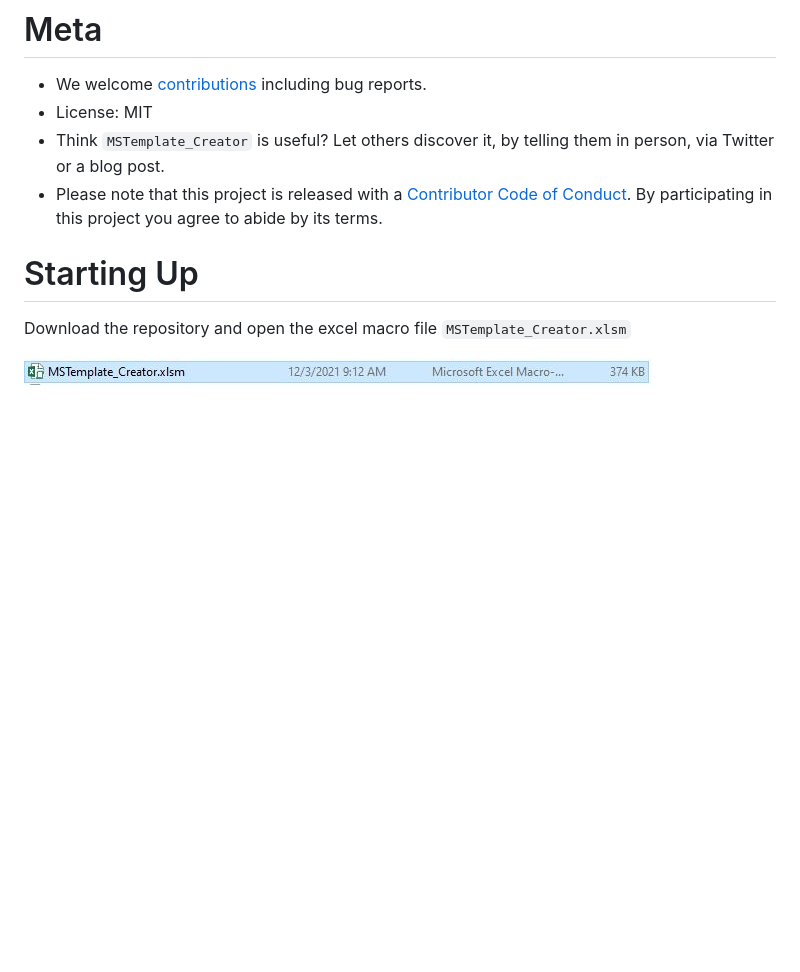
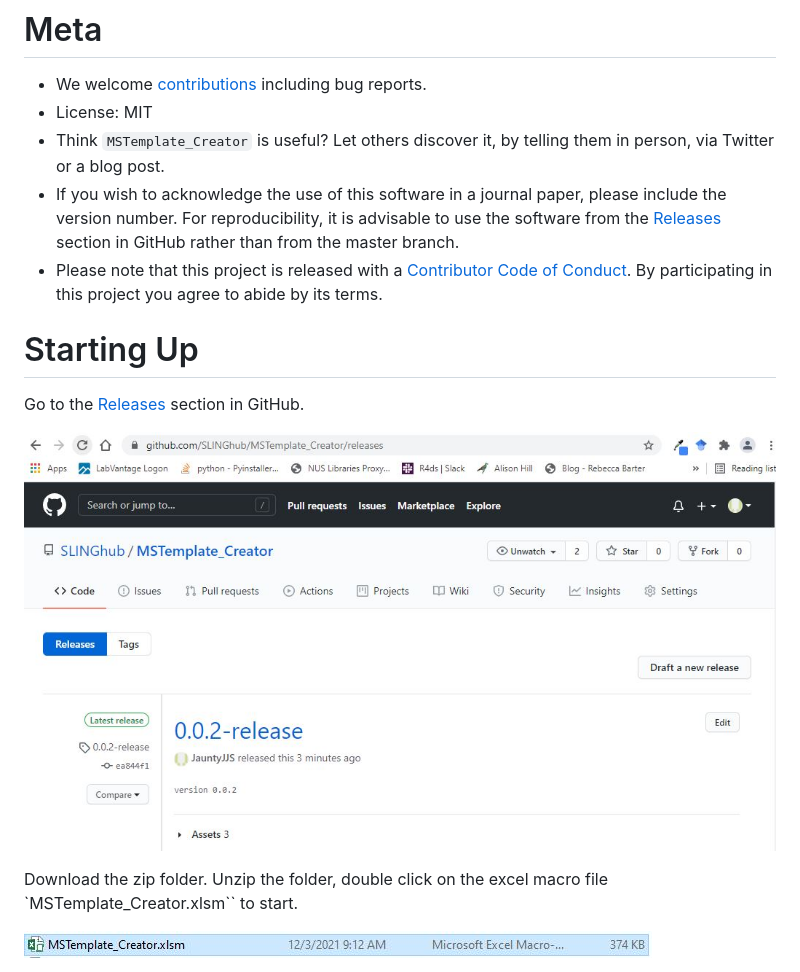
Before and after one commit to SLINGhub/MSTemplate_Creator, a Markdown page: README.md, the part around the change. GitHub-like rendering; pictures changed too: figures/ReleasesWebpage.JPG (added); blank space fills up the shorter version.

Commit message:
Change the method to get the excel macro file

```diff
--- a/README.md
+++ b/README.md
@@ -27,6 +27,11 @@ templates suited for automated data processing and statistical analysis.
 -   License: MIT
 -   Think `MSTemplate_Creator` is useful? Let others discover it, by
     telling them in person, via Twitter or a blog post.
+-   If you wish to acknowledge the use of this software in a journal
+    paper, please include the version number. For reproducibility, it is
+    advisable to use the software from the
+    [Releases](https://github.com/SLINGhub/MSTemplate_Creator/releases)
+    section in GitHub rather than from the master branch.
 -   Please note that this project is released with a [Contributor Code
     of
     Conduct](https://www.contributor-covenant.org/version/2/0/code_of_conduct/).
@@ -34,8 +39,14 @@ templates suited for automated data processing and statistical analysis.
 
 # Starting Up
 
-Download the repository and open the excel macro file
-`MSTemplate_Creator.xlsm`
+Go to the
+[Releases](https://github.com/SLINGhub/MSTemplate_Creator/releases)
+section in GitHub.
+
+![ReleasesWebpage](figures/ReleasesWebpage.JPG)
+
+Download the zip folder. Unzip the folder, double click on the excel
+macro file \`MSTemplate_Creator.xlsm\`\` to start.
 
 ![OpenMSTemplate_Creator](figures/OpenMSTemplate_Creator.JPG)
 
```
Also changed, not shown: CONTRIBUTING.md (+20 -0 lines), 1 other file.
